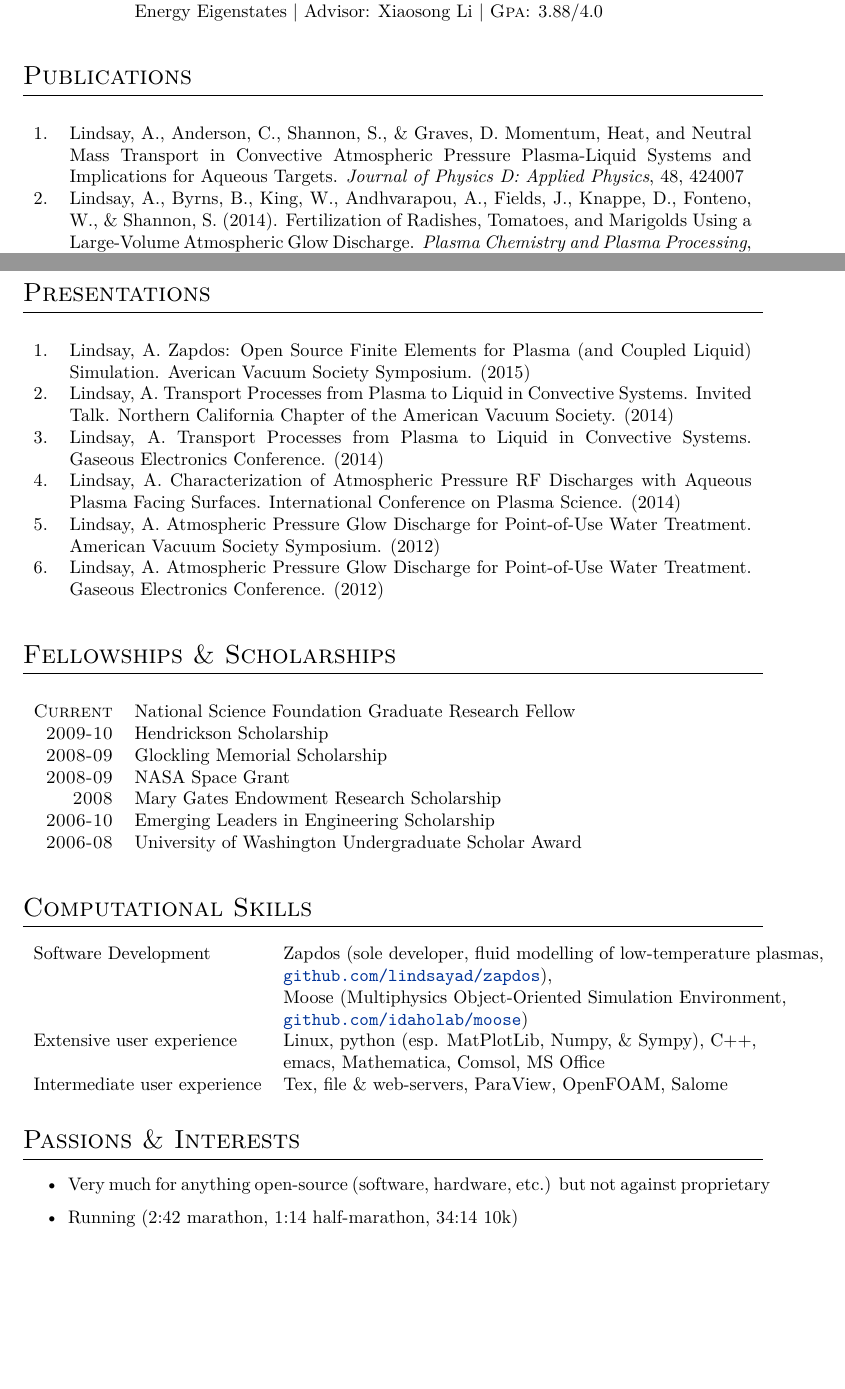
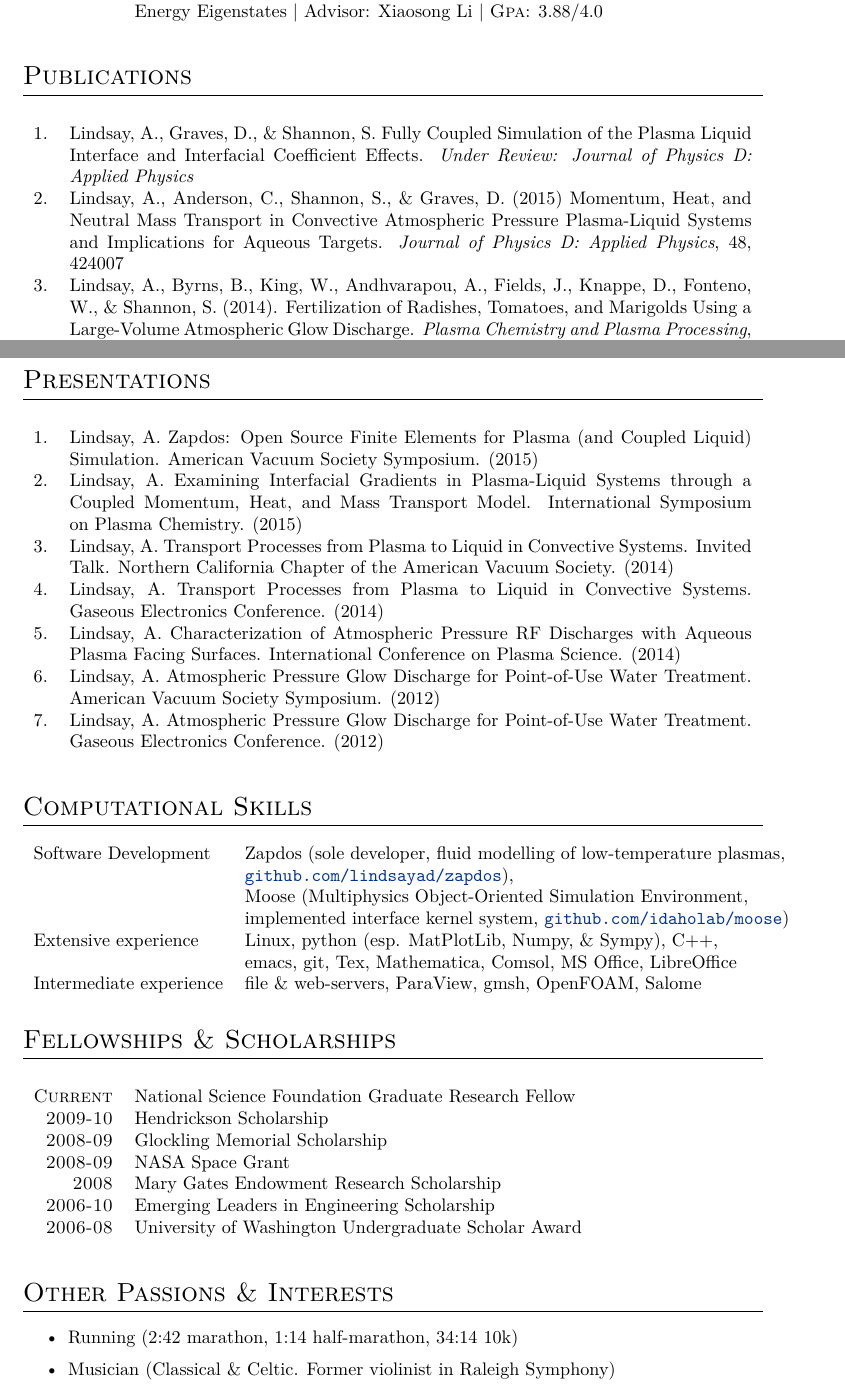
Before and after one commit to lindsayad/tex, a LaTeX CV (alex_cv.tex, which reads presentations.tex, publications.tex): two parts of pages 1 and 2 of 2, joined at a grey line, cut so that both start at the same text, the shorter picture padded with empty space. Compiled offline with XeLaTeX; a missing font is replaced by an installed copy or a similar font.

Commit message:
Divided part of CV out into presentation and publication sections so that they can be included in multiple documents.

```diff
--- a/alex_cv.tex
+++ b/alex_cv.tex
@@ -55,6 +55,8 @@
 \usepackage[labelformat=empty]{caption}
 \usepackage{verbatim}
 \usepackage{placeins}
+\newcounter{magicrownumbers}
+\newcommand\rownumber{\stepcounter{magicrownumbers}\arabic{magicrownumbers}}
 
 \begin{document}
 
@@ -115,38 +103,40 @@ github.com/lindsayad\\
 %	Publications
 %-------------------------------------------------------------------------------
 
-\section{Publications}
-
-\begin{table}[h]
-\begin{tabularx}\textwidth{rX}
-
-1. & Lindsay, A., Anderson, C., Shannon, S., \& Graves, D. Momentum, Heat, and Neutral Mass Transport in Convective Atmospheric Pressure Plasma-Liquid Systems and Implications for Aqueous Targets. \textit{Journal of Physics D: Applied Physics}, 48, 424007\\
-2. & Lindsay, A., Byrns, B., King, W., Andhvarapou, A., Fields, J., Knappe, D., Fonteno, W., \& Shannon, S. (2014). Fertilization of Radishes, Tomatoes, and Marigolds Using a Large-Volume Atmospheric Glow Discharge. \textit{Plasma Chemistry and Plasma Processing}, 34(6), 1271-1290.\\
-3. & Byrns, B., Wooten, D., Lindsay, A., \& Shannon, S. (2012). A VHF driven coaxial atmospheric air plasma: electrical and optical characterization. \textit{Journal of Physics D: Applied Physics}, 45(19), 195204.\\
-4. & Manner, V. W., Lindsay, A. D., Mader, E. A., Harvey, J. N., \& Mayer, J. M. (2012). Spin-forbidden hydrogen atom transfer reactions in a cobalt biimidazoline system. \textit{Chemical Science}, 3(1), 230-243.\\
-5. & Liang, W., Isborn, C. M., Lindsay, A., Li, X., Smith, S. M., \& Levis, R. J. (2010). Time-Dependent Density Functional Theory Calculations of Ehrenfest Dynamics of Laser Controlled Dissociation of NO+: Pulse Length and Sequential Multiple Single-Photon Processes. \textit{The Journal of Physical Chemistry A}, 114(21), 6201-6206.\\
-
-\end{tabularx}
-\end{table}
-
+\input{publications.tex}
 \pagebreak
 
-\section{Presentations}
+% ---------------------------------------------------------------------------------------------
+%      Presentations
+% ---------------------------------------------------------------------------------------------
 
-\begin{table}[h]
-\begin{tabularx}\textwidth{rX}
+\setcounter{magicrownumbers}{0}
 
-1. & Lindsay, A. Zapdos: Open Source Finite Elements for Plasma (and Coupled Liquid) Simulation. Averican Vacuum Society Symposium. (2015)\\
-2. & Lindsay, A. Transport Processes from Plasma to Liquid in Convective Systems. Invited Talk. Northern California Chapter of the American Vacuum Society. (2014)\\
-3. & Lindsay, A. Transport Processes from Plasma to Liquid in Convective Systems. Gaseous Electronics Conference. (2014)\\
-4. & Lindsay, A. Characterization of Atmospheric Pressure RF Discharges with Aqueous Plasma Facing Surfaces. International Conference on Plasma Science. (2014)\\
-5. & Lindsay, A. Atmospheric Pressure Glow Discharge for Point-of-Use Water Treatment. American Vacuum Society Symposium. (2012)\\
-6. & Lindsay, A. Atmospheric Pressure Glow Discharge for Point-of-Use Water Treatment. Gaseous Electronics Conference. (2012)\\
-
-\end{tabularx}
-\end{table}
+\input{presentations.tex}
 
 \FloatBarrier
+
+%----------------------------------------------------------------------------------------
+%	COMPUTATIONAL SKILLS
+%----------------------------------------------------------------------------------------
+
+\section{Computational Skills}
+
+\begin{tabular}{ll}
+%Basic Knowledge: & \textsc{php}, my\textsc{sql}, \textsc{html}, Access, \textsc{Linux}, ubuntu, {\fb \LaTeX}\setmainfont[SmallCapsFont=Fontin SmallCaps]{Fontin-Regular}\\
+
+Software Development & Zapdos (sole developer, fluid modelling of low-temperature plasmas,\\
+& \url{github.com/lindsayad/zapdos}),\\
+& Moose (Multiphysics Object-Oriented Simulation Environment,\\
+& implemented interface kernel system, \url{github.com/idaholab/moose})\\
+
+Extensive experience & Linux, python (esp. MatPlotLib, Numpy, \& Sympy), C++,\\
+& emacs, git, Tex, Mathematica, Comsol, MS Office, LibreOffice \\
+
+Intermediate experience & file \& web-servers, ParaView, gmsh, OpenFOAM, Salome\\
+
+\end{tabular}
+
 %----------------------------------------------------------------------------------------
 %	Fellowships & Scholarships
 %----------------------------------------------------------------------------------------
@@ -162,44 +152,20 @@ github.com/lindsayad\\
 \textsc{2008} & Mary Gates Endowment Research Scholarship\\
 \textsc{2006-10} & Emerging Leaders in Engineering Scholarship\\
 \textsc{2006-08} & University of Washington Undergraduate Scholar Award\\
-%\textsc{
-
-%\textsc{June} 2010 & {\textsc{Gmat}\textregistered}\setmainfont[SmallCapsFont=Fontin SmallCaps]{Fontin-Regular}: 730 (\textsc{q:50;v:39}) 96\textsuperscript{th} percentile; \textsc{awa}: 6.0/6.0 (89\textsuperscript{th} percentile)
 \end{tabular}
 \end{table}
 
 \FloatBarrier
 
 %----------------------------------------------------------------------------------------
-%	COMPUTATIONAL SKILLS
-%----------------------------------------------------------------------------------------
-
-\section{Computational Skills}
-
-\begin{tabular}{ll}
-%Basic Knowledge: & \textsc{php}, my\textsc{sql}, \textsc{html}, Access, \textsc{Linux}, ubuntu, {\fb \LaTeX}\setmainfont[SmallCapsFont=Fontin SmallCaps]{Fontin-Regular}\\
-
-Software Development & Zapdos (sole developer, fluid modelling of low-temperature plasmas,\\
-& \url{github.com/lindsayad/zapdos}),\\
-& Moose (Multiphysics Object-Oriented Simulation Environment,\\
-& \url{github.com/idaholab/moose})\\
-
-Extensive user experience & Linux, python (esp. MatPlotLib, Numpy, \& Sympy), C++,\\
-& emacs, Mathematica, Comsol, MS Office \\
-
-Intermediate user experience & Tex, file \& web-servers, ParaView, OpenFOAM, Salome\\
-
-\end{tabular}
-
-%----------------------------------------------------------------------------------------
 %	PASSIONS & INTERESTS
 %----------------------------------------------------------------------------------------
 
-\section{Passions \& Interests}
+\section{Other Passions \& Interests}
 
 \begin{itemize}
-  \item Very much for anything open-source (software, hardware, etc.) but not against proprietary
   \item Running (2:42 marathon, 1:14 half-marathon, 34:14 10k)
+  \item Musician (Classical \& Celtic. Former violinist in Raleigh Symphony)
 \end{itemize}
 
 %----------------------------------------------------------------------------------------
--- /dev/null
+++ b/presentations.tex
@@ -0,0 +1,15 @@
+\section{Presentations}
+
+\begin{table}[h]
+\begin{tabularx}\textwidth{rX}
+
+\rownumber. & Lindsay, A. Zapdos: Open Source Finite Elements for Plasma (and Coupled Liquid) Simulation. American Vacuum Society Symposium. (2015)\\
+\rownumber. & Lindsay, A. Examining Interfacial Gradients in Plasma-Liquid Systems through a Coupled Momentum, Heat, and Mass Transport Model. International Symposium on Plasma Chemistry. (2015)\\
+\rownumber. & Lindsay, A. Transport Processes from Plasma to Liquid in Convective Systems. Invited Talk. Northern California Chapter of the American Vacuum Society. (2014)\\
+\rownumber. & Lindsay, A. Transport Processes from Plasma to Liquid in Convective Systems. Gaseous Electronics Conference. (2014)\\
+\rownumber. & Lindsay, A. Characterization of Atmospheric Pressure RF Discharges with Aqueous Plasma Facing Surfaces. International Conference on Plasma Science. (2014)\\
+\rownumber. & Lindsay, A. Atmospheric Pressure Glow Discharge for Point-of-Use Water Treatment. American Vacuum Society Symposium. (2012)\\
+\rownumber. & Lindsay, A. Atmospheric Pressure Glow Discharge for Point-of-Use Water Treatment. Gaseous Electronics Conference. (2012)\\
+
+\end{tabularx}
+\end{table}
--- /dev/null
+++ b/publications.tex
@@ -0,0 +1,14 @@
+\section{Publications}
+
+\begin{table}[h]
+\begin{tabularx}\textwidth{rX}
+
+\rownumber. & Lindsay, A., Graves, D., \& Shannon, S. Fully Coupled Simulation of the Plasma Liquid Interface and Interfacial Coefficient Effects. \textit{Under Review: Journal of Physics D: Applied Physics}\\
+\rownumber. & Lindsay, A., Anderson, C., Shannon, S., \& Graves, D. (2015) Momentum, Heat, and Neutral Mass Transport in Convective Atmospheric Pressure Plasma-Liquid Systems and Implications for Aqueous Targets. \textit{Journal of Physics D: Applied Physics}, 48, 424007\\
+\rownumber. & Lindsay, A., Byrns, B., King, W., Andhvarapou, A., Fields, J., Knappe, D., Fonteno, W., \& Shannon, S. (2014). Fertilization of Radishes, Tomatoes, and Marigolds Using a Large-Volume Atmospheric Glow Discharge. \textit{Plasma Chemistry and Plasma Processing}, 34(6), 1271-1290.\\
+\rownumber. & Byrns, B., Wooten, D., Lindsay, A., \& Shannon, S. (2012). A VHF driven coaxial atmospheric air plasma: electrical and optical characterization. \textit{Journal of Physics D: Applied Physics}, 45(19), 195204.\\
+\rownumber. & Manner, V. W., Lindsay, A. D., Mader, E. A., Harvey, J. N., \& Mayer, J. M. (2012). Spin-forbidden hydrogen atom transfer reactions in a cobalt biimidazoline system. \textit{Chemical Science}, 3(1), 230-243.\\
+\rownumber. & Liang, W., Isborn, C. M., Lindsay, A., Li, X., Smith, S. M., \& Levis, R. J. (2010). Time-Dependent Density Functional Theory Calculations of Ehrenfest Dynamics of Laser Controlled Dissociation of NO+: Pulse Length and Sequential Multiple Single-Photon Processes. \textit{The Journal of Physical Chemistry A}, 114(21), 6201-6206.\\
+
+\end{tabularx}
+\end{table}
```
Also changed, not shown: bibliography.tex (added, +85 -0 lines), photoionization.tex (+22 -2 lines), alex_cv.tex (14 more changed lines).
